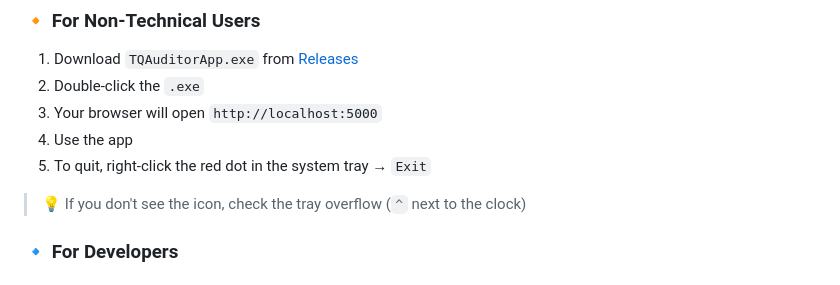
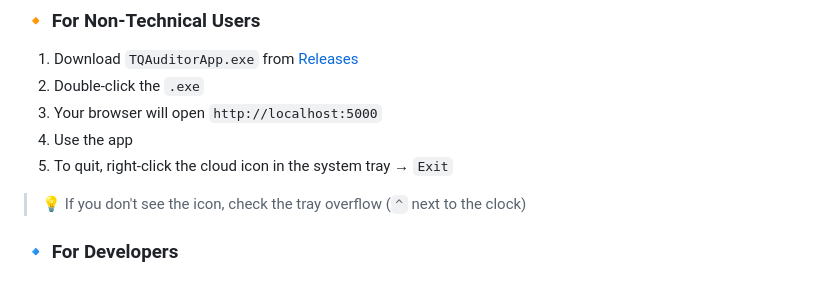
Before and after one commit to SufiSR/TQAuditorExtractor, a Markdown page: README.md, the part around the change. GitHub-like rendering.

```diff
--- a/README.md
+++ b/README.md
@@ -26,7 +26,7 @@ Includes a modern web interface, system tray integration, and graceful shutdown.
 2. Double-click the `.exe`
 3. Your browser will open `http://localhost:5000`
 4. Use the app
-5. To quit, right-click the red dot in the system tray → `Exit`
+5. To quit, right-click the cloud icon in the system tray → `Exit`
 
 > 💡 If you don't see the icon, check the tray overflow (`^` next to the clock)
 
```
